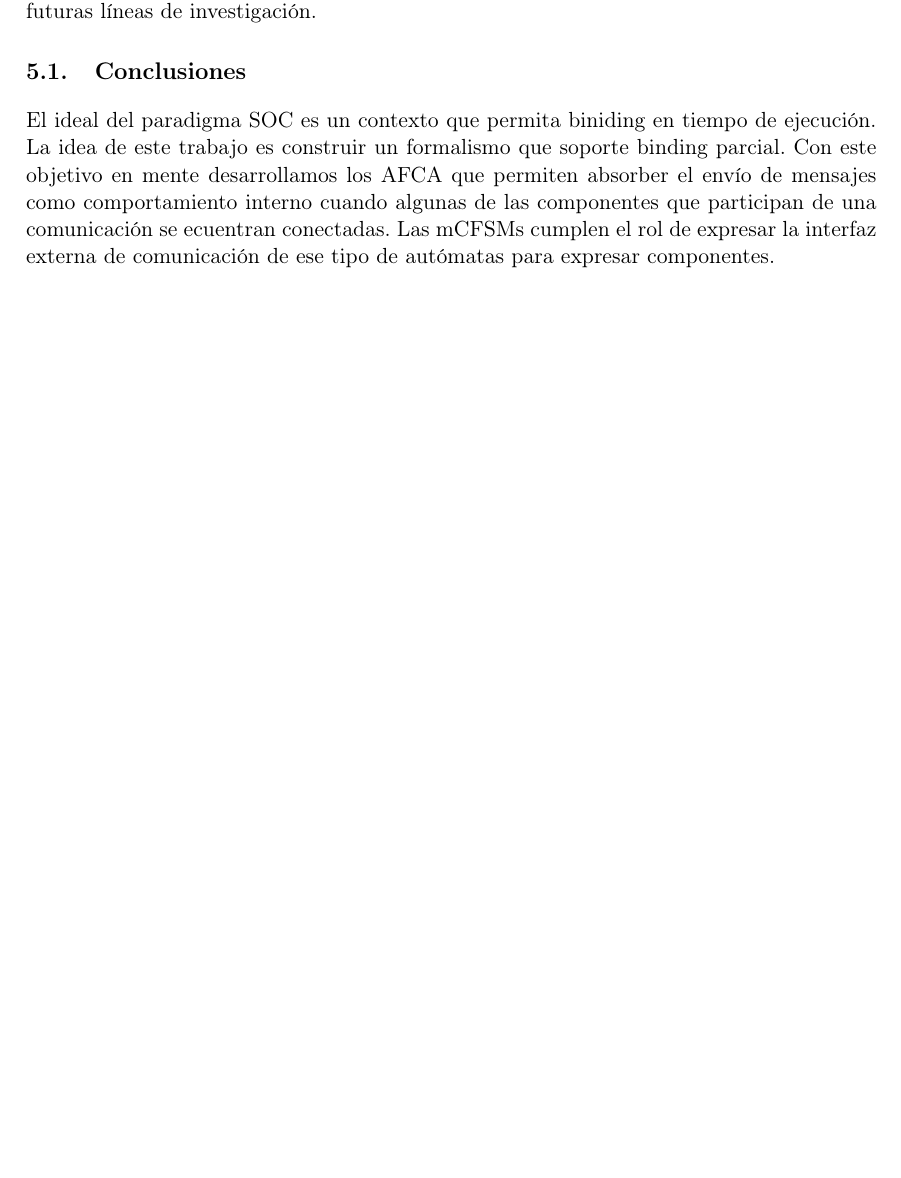
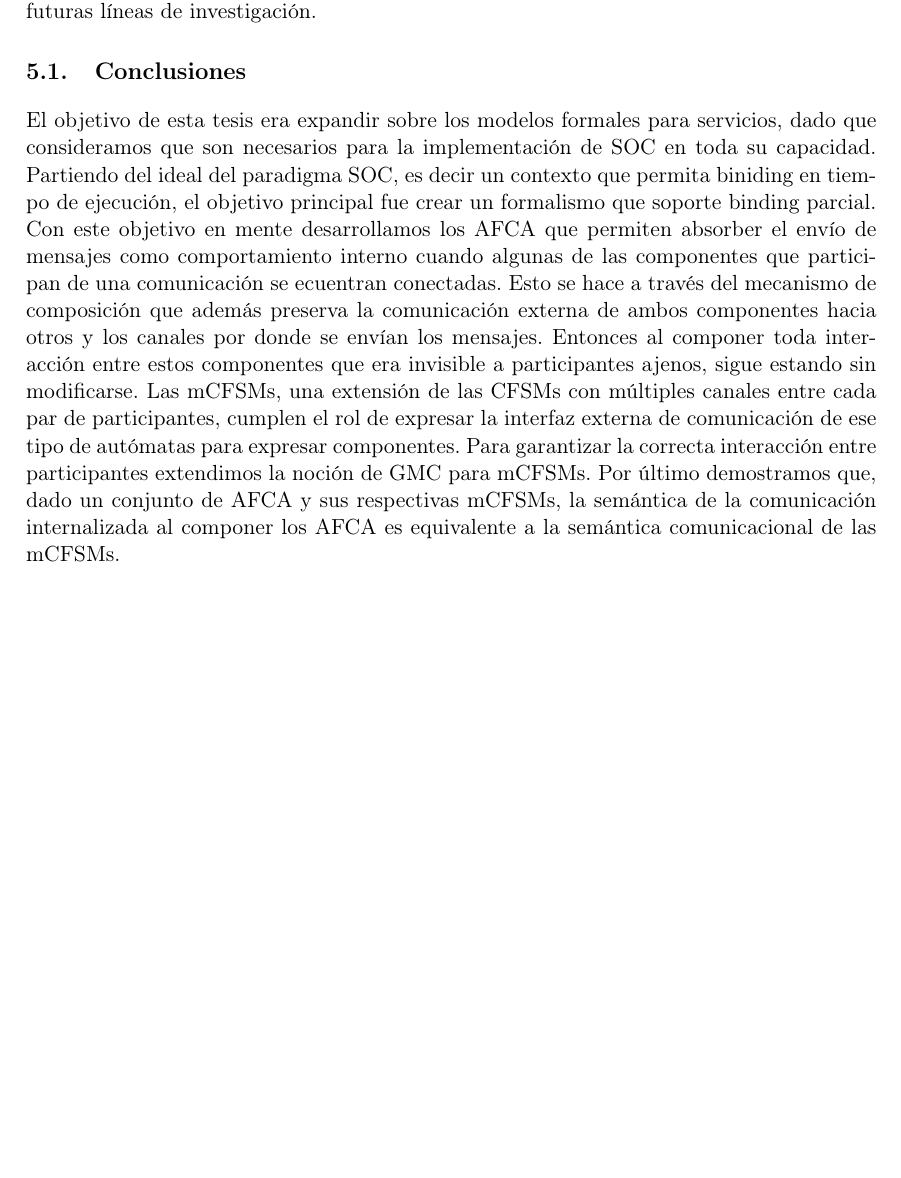
Before and after one commit to hungsing/GMC-para-mcfsm-Con-AFCSA-antes-de-MCFSM-1-, a LaTeX thesis (main.tex, which reads Conclusiones.tex): part of page 47 of 50, cut so that both start at the same text, the shorter picture padded with empty space. Compiled offline with pdfLaTeX.

Commit message:
Expandí el parrafito a algo más explícito.

```diff
--- a/Conclusiones.tex
+++ b/Conclusiones.tex
@@ -7,4 +7,5 @@ En esta sección resumimos las contribuciones de esta tesis junto con conclusion
 
 
 \section{Conclusiones}
-El ideal del paradigma SOC es un contexto que permita biniding en tiempo de ejecución. La idea de este trabajo es construir un formalismo que soporte binding parcial. Con este objetivo en mente desarrollamos los AFCA que permiten absorber el envío de mensajes como comportamiento interno cuando algunas de las componentes que participan de una comunicación se ecuentran conectadas. Las mCFSMs cumplen el rol de expresar la interfaz externa de comunicación de ese tipo de autómatas para expresar componentes.
+
+El objetivo de esta tesis era expandir sobre los modelos formales para servicios, dado que consideramos que son necesarios para la implementación de SOC en toda su capacidad. Partiendo del ideal del paradigma SOC, es decir un contexto que permita biniding en tiempo de ejecución, el objetivo principal fue crear un formalismo que soporte binding parcial. Con este objetivo en mente desarrollamos los AFCA que permiten absorber el envío de mensajes como comportamiento interno cuando algunas de las componentes que participan de una comunicación se ecuentran conectadas. Esto se hace a través del mecanismo de composición que además preserva la comunicación externa de ambos componentes hacia otros y los canales por donde se envían los mensajes. Entonces al componer toda interacción entre estos componentes que era invisible a participantes ajenos, sigue estando sin modificarse. Las mCFSMs, una extensión de las CFSMs con múltiples canales entre cada par de participantes, cumplen el rol de expresar la interfaz externa de comunicación de ese tipo de autómatas para expresar componentes. Para garantizar la correcta interacción entre participantes extendimos la noción de GMC para mCFSMs. Por último demostramos que, dado un conjunto de AFCA y sus respectivas mCFSMs, la semántica de la comunicación internalizada al componer los AFCA es equivalente a la semántica comunicacional de las mCFSMs.
```
